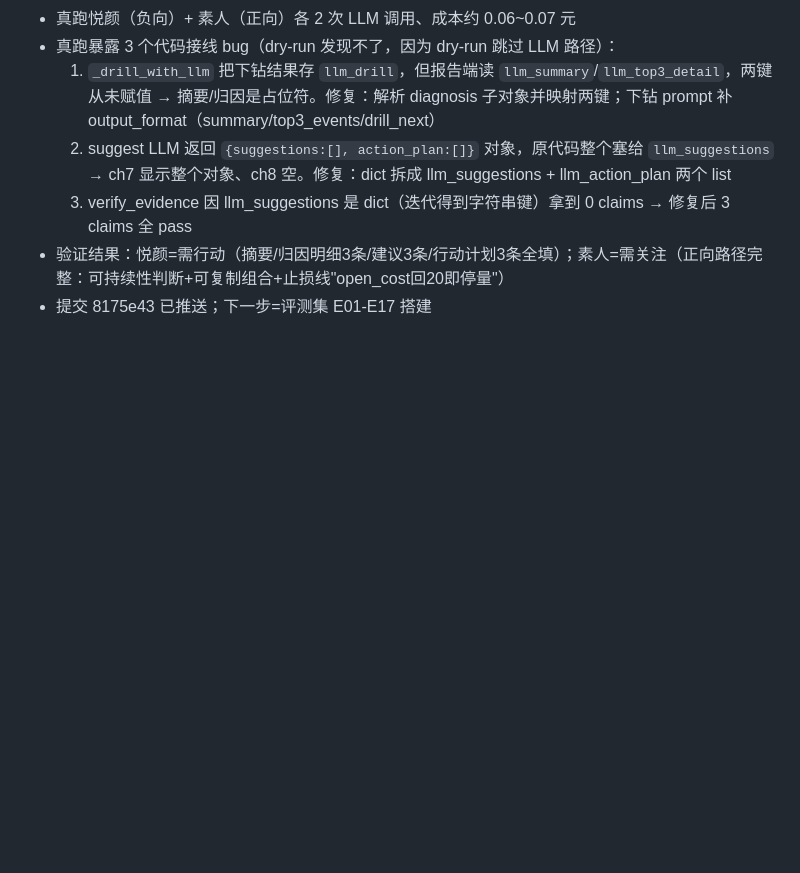
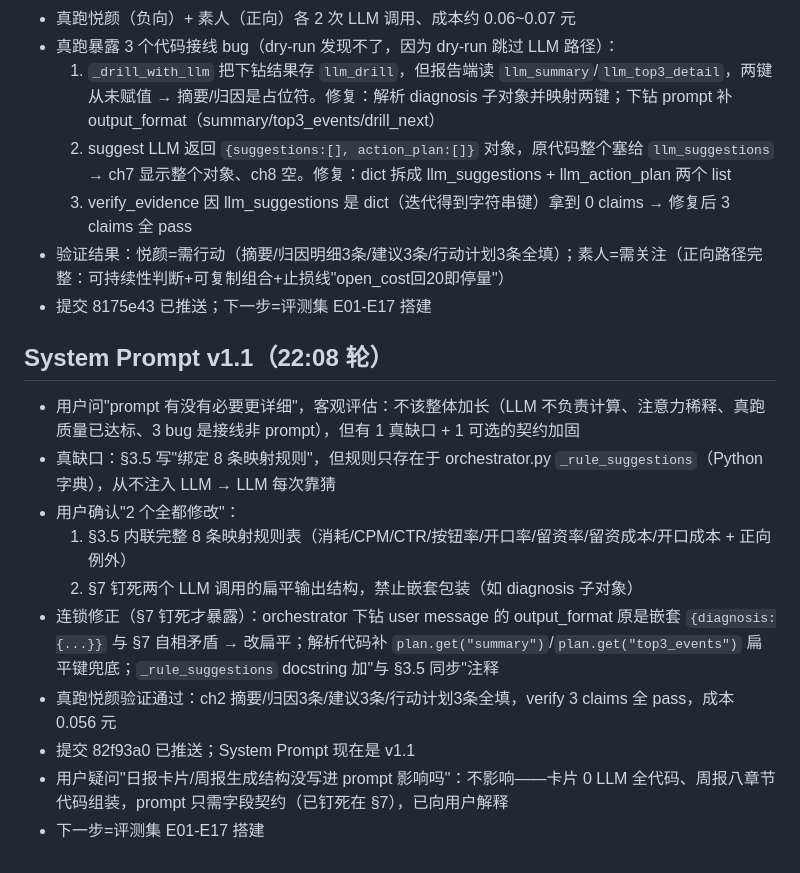
Before and after one commit to Averymeng/818, a Markdown page: .workbuddy/memory/2026-08-18.md, the part around the change. Rendered like a GitHub page; blank space fills up the shorter version.

Commit message:
决策日志：System Prompt v1.1 修订记录

```diff
--- a/.workbuddy/memory/2026-08-18.md
+++ b/.workbuddy/memory/2026-08-18.md
@@ -113,3 +113,15 @@
   3. verify_evidence 因 llm_suggestions 是 dict（迭代得到字符串键）拿到 0 claims → 修复后 3 claims 全 pass
 - 验证结果：悦颜=需行动（摘要/归因明细3条/建议3条/行动计划3条全填）；素人=需关注（正向路径完整：可持续性判断+可复制组合+止损线"open_cost回20即停量"）
 - 提交 8175e43 已推送；下一步=评测集 E01-E17 搭建
+
+## System Prompt v1.1（22:08 轮）
+- 用户问"prompt 有没有必要更详细"，客观评估：不该整体加长（LLM 不负责计算、注意力稀释、真跑质量已达标、3 bug 是接线非 prompt），但有 1 真缺口 + 1 可选的契约加固
+- 真缺口：§3.5 写"绑定 8 条映射规则"，但规则只存在于 orchestrator.py `_rule_suggestions`（Python 字典），从不注入 LLM → LLM 每次靠猜
+- 用户确认"2 个全都修改"：
+  1. §3.5 内联完整 8 条映射规则表（消耗/CPM/CTR/按钮率/开口率/留资率/留资成本/开口成本 + 正向例外）
+  2. §7 钉死两个 LLM 调用的扁平输出结构，禁止嵌套包装（如 diagnosis 子对象）
+- 连锁修正（§7 钉死才暴露）：orchestrator 下钻 user message 的 output_format 原是嵌套 `{diagnosis:{...}}` 与 §7 自相矛盾 → 改扁平；解析代码补 `plan.get("summary")`/`plan.get("top3_events")` 扁平键兜底；`_rule_suggestions` docstring 加"与 §3.5 同步"注释
+- 真跑悦颜验证通过：ch2 摘要/归因3条/建议3条/行动计划3条全填，verify 3 claims 全 pass，成本 0.056 元
+- 提交 82f93a0 已推送；System Prompt 现在是 v1.1
+- 用户疑问"日报卡片/周报生成结构没写进 prompt 影响吗"：不影响——卡片 0 LLM 全代码、周报八章节代码组装，prompt 只需字段契约（已钉死在 §7），已向用户解释
+- 下一步=评测集 E01-E17 搭建
```
